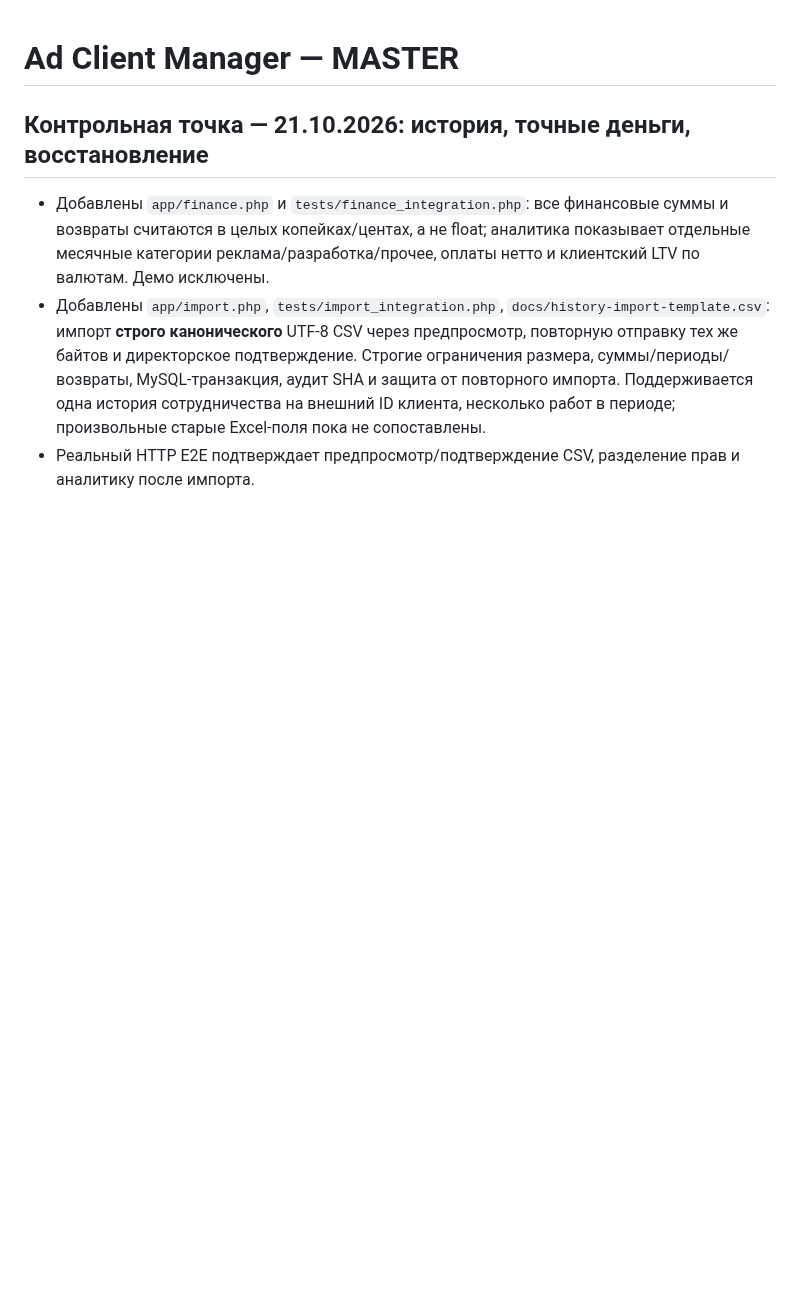
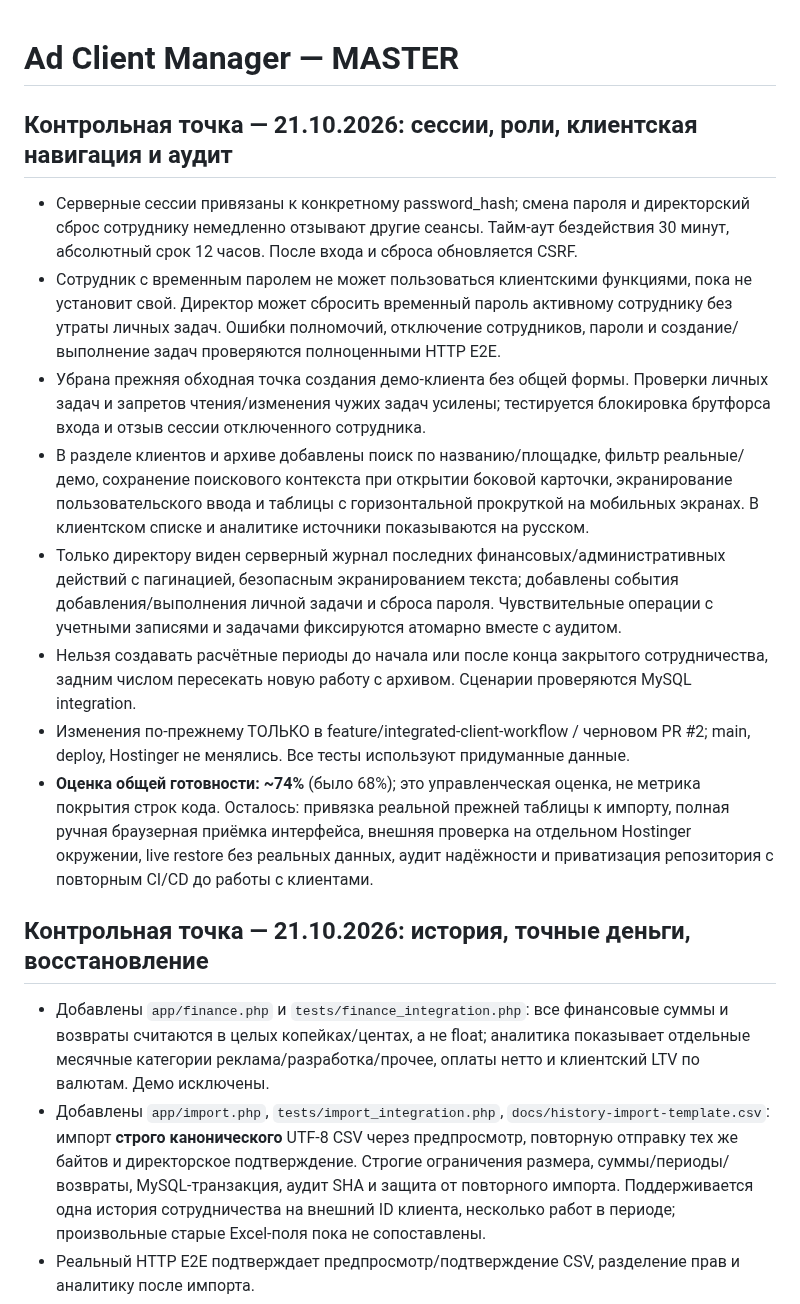
Before and after one commit to manufact-test/ad-client-manager, a Markdown page: MASTER.md, the part around the change. Drawn GitHub-style; blank space fills up the shorter version.

Commit message:
docs: verified session/auth/UX/audit checkpoint and ~74 percent readiness

```diff
--- a/MASTER.md
+++ b/MASTER.md
@@ -1,4 +1,16 @@
 # Ad Client Manager — MASTER
+
+## Контрольная точка — 21.10.2026: сессии, роли, клиентская навигация и аудит
+
+- Серверные сессии привязаны к конкретному password_hash; смена пароля и директорский сброс сотруднику немедленно отзывают другие сеансы. Тайм-аут бездействия 30 минут, абсолютный срок 12 часов. После входа и сброса обновляется CSRF.
+- Сотрудник с временным паролем не может пользоваться клиентскими функциями, пока не установит свой. Директор может сбросить временный пароль активному сотруднику без утраты личных задач. Ошибки полномочий, отключение сотрудников, пароли и создание/выполнение задач проверяются полноценными HTTP E2E.
+- Убрана прежняя обходная точка создания демо-клиента без общей формы. Проверки личных задач и запретов чтения/изменения чужих задач усилены; тестируется блокировка брутфорса входа и отзыв сессии отключенного сотрудника.
+- В разделе клиентов и архиве добавлены поиск по названию/площадке, фильтр реальные/демо, сохранение поискового контекста при открытии боковой карточки, экранирование пользовательского ввода и таблицы с горизонтальной прокруткой на мобильных экранах. В клиентском списке и аналитике источники показываются на русском.
+- Только директору виден серверный журнал последних финансовых/административных действий с пагинацией, безопасным экранированием текста; добавлены события добавления/выполнения личной задачи и сброса пароля. Чувствительные операции с учетными записями и задачами фиксируются атомарно вместе с аудитом.
+- Нельзя создавать расчётные периоды до начала или после конца закрытого сотрудничества, задним числом пересекать новую работу с архивом. Сценарии проверяются MySQL integration.
+- Изменения по-прежнему ТОЛЬКО в feature/integrated-client-workflow / черновом PR #2; main, deploy, Hostinger не менялись. Все тесты используют придуманные данные.
+- **Оценка общей готовности: ~74%** (было 68%); это управленческая оценка, не метрика покрытия строк кода. Осталось: привязка реальной прежней таблицы к импорту, полная ручная браузерная приёмка интерфейса, внешняя проверка на отдельном Hostinger окружении, live restore без реальных данных, аудит надёжности и приватизация репозитория с повторным CI/CD до работы с клиентами.
+
 
 ## Контрольная точка — 21.10.2026: история, точные деньги, восстановление
 
```
